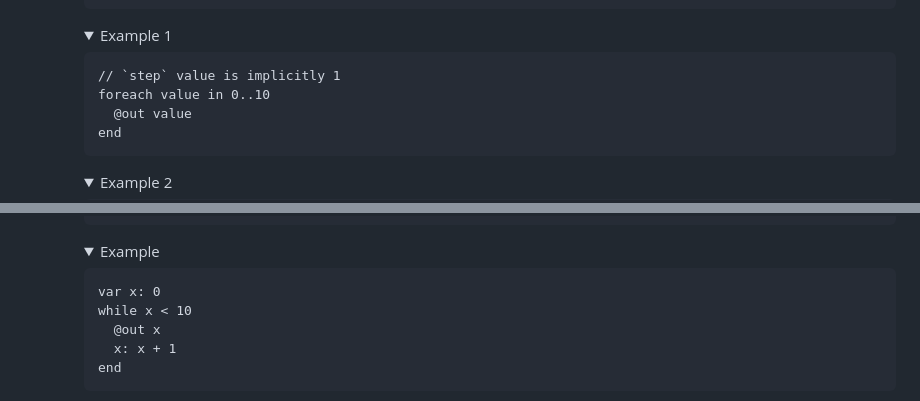
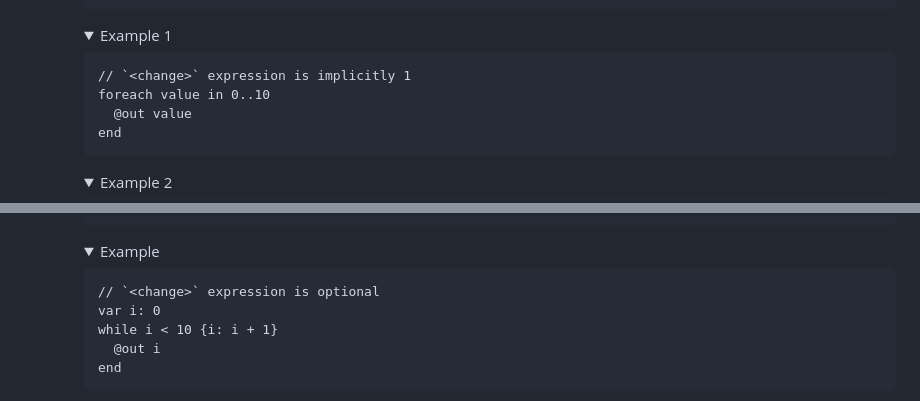
Before and after one commit to elle-j/thusly, a Markdown page: README.md, 2 parts joined by grey strips. GitHub-like rendering; folded sections open.

Commit message:
Update example in README.

````diff
--- a/README.md
+++ b/README.md
@@ -142,7 +142,7 @@ The development of both the language and the surrounding documentation is curren
     <summary>Example 1</summary>
 
     ```
-    // `step` value is implicitly 1
+    // `<change>` expression is implicitly 1
     foreach value in 0..10
       @out value
     end
@@ -174,10 +174,10 @@ The development of both the language and the surrounding documentation is curren
     <summary>Example</summary>
 
     ```
-    var x: 0
-    while x < 10
-      @out x
-      x: x + 1
+    // `<change>` expression is optional
+    var i: 0
+    while i < 10 {i: i + 1}
+      @out i
     end
     ```
 
````
Also changed, not shown: other parts of README.md (+1 -1 lines).
